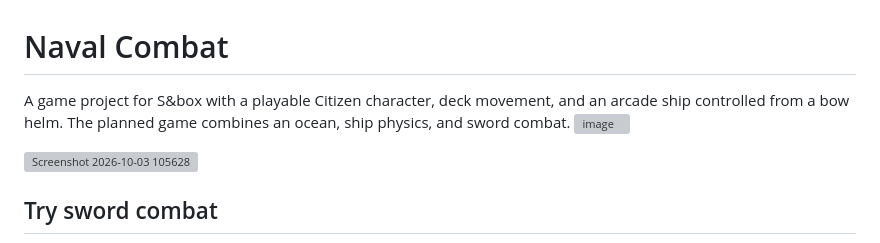
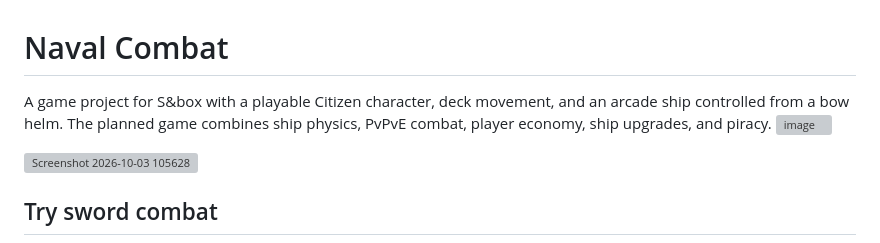
Before and after one commit to brandon-daniels/naval-combat, a Markdown page: README.md, the part around the change. Rendered like a GitHub page; grey boxes are pictures that could not be loaded.

```diff
--- a/README.md
+++ b/README.md
@@ -1,6 +1,6 @@
 # Naval Combat
 
-A game project for S&box with a playable Citizen character, deck movement, and an arcade ship controlled from a bow helm. The planned game combines an ocean, ship physics, and sword combat.
+A game project for S&box with a playable Citizen character, deck movement, and an arcade ship controlled from a bow helm. The planned game combines ship physics, PvPvE combat, player economy, ship upgrades, and piracy.
 <img width="1167" height="685" alt="image" src="https://github.com/user-attachments/assets/b8ac1933-23a1-4828-93a0-22119d7e9a60" />
 
 <img width="990" height="661" alt="Screenshot 2026-10-03 105628" src="https://github.com/user-attachments/assets/2f2fe23d-9748-4127-a143-451dbadfd92e" />
```
